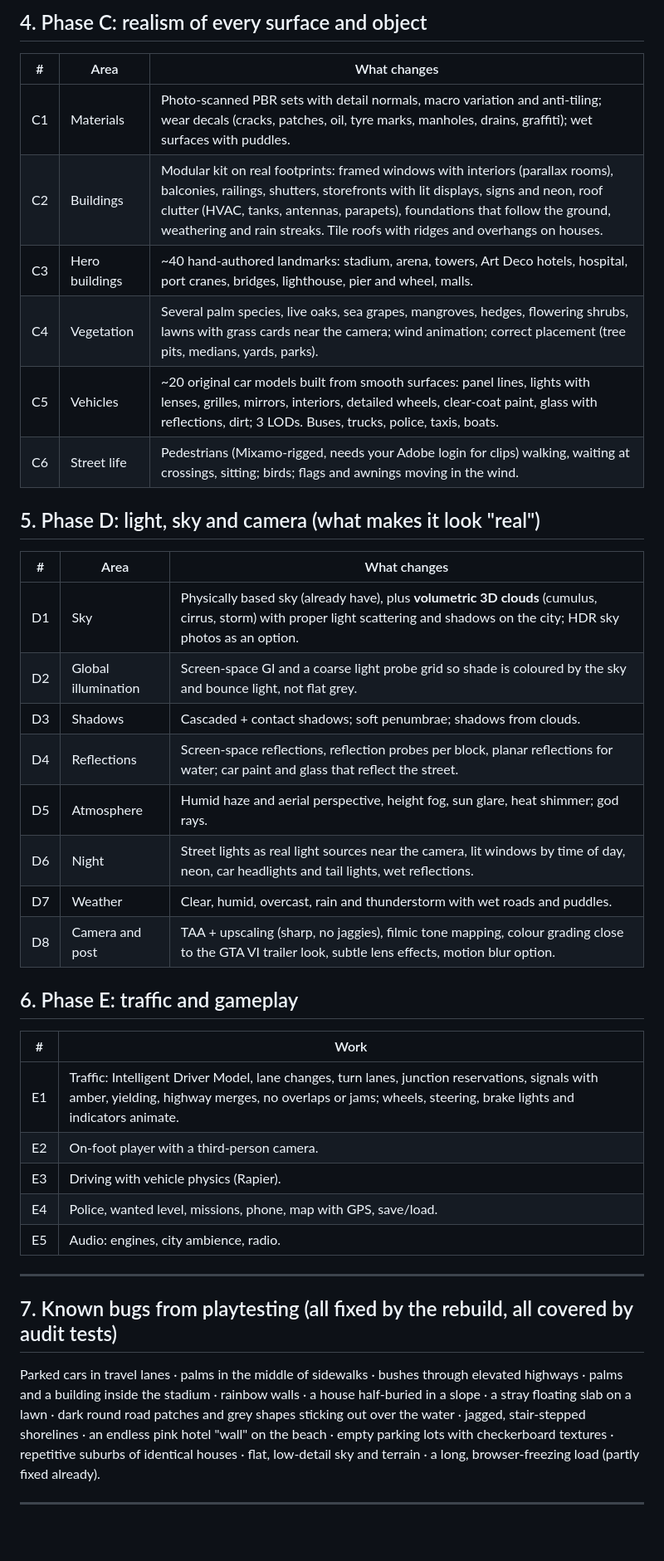
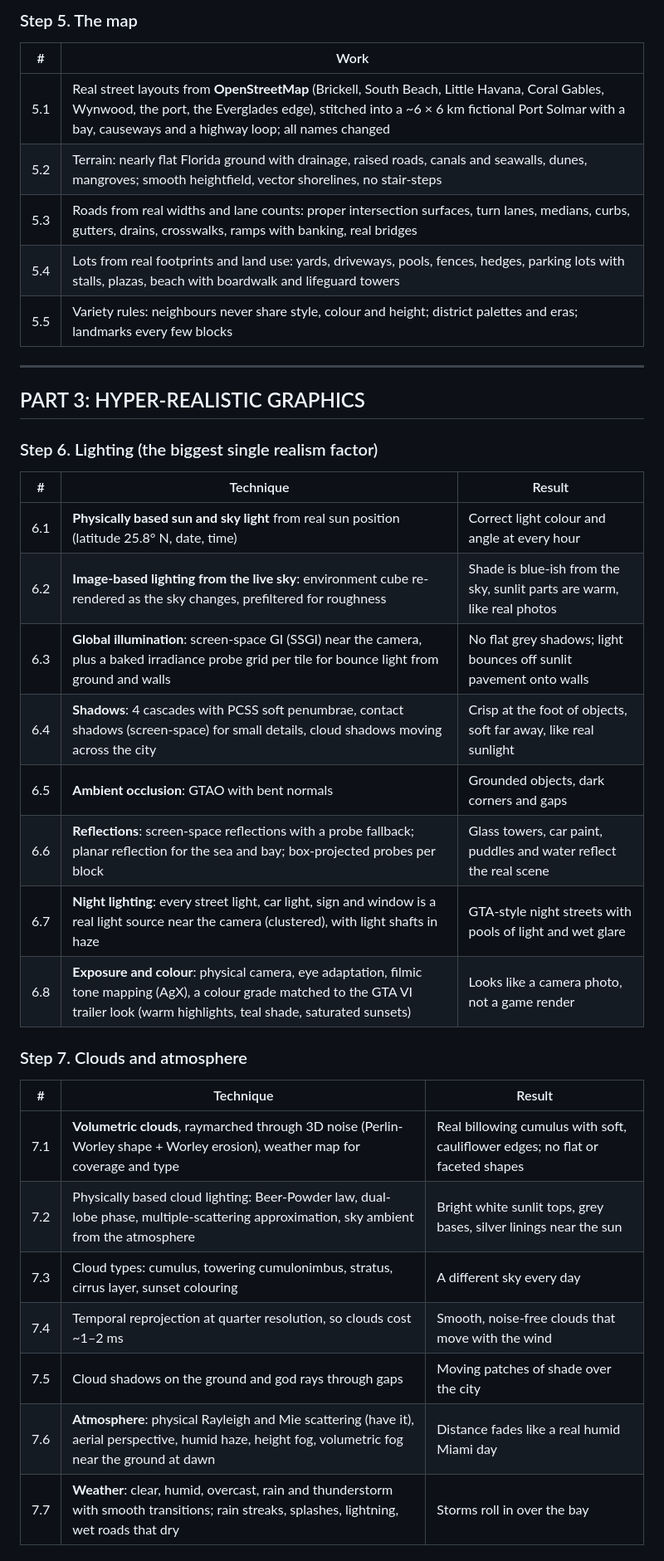
Before and after one commit to MikiMax1/New-game, a Markdown page: DEVELOPMENT_PLAN.md, the part around one of its changes. Shown at 83% size. GitHub-like rendering; blank space fills up the shorter version.

```diff
--- a/DEVELOPMENT_PLAN.md
+++ b/DEVELOPMENT_PLAN.md
@@ -65,44 +58,36 @@ that already work: the loading and worker pipeline, the atmosphere maths, the te
-## 4. Phase C: realism of every surface and object
-
-| # | Area | What changes |
-|---|---|---|
-| C1 | Materials | Photo-scanned PBR sets with detail normals, macro variation and anti-tiling; wear decals (cracks, patches, oil, tyre marks, manholes, drains, graffiti); wet surfaces with puddles. |
-| C2 | Buildings | Modular kit on real footprints: framed windows with interiors (parallax rooms), balconies, railings, shutters, storefronts with lit displays, signs and neon, roof clutter (HVAC, tanks, antennas, parapets), foundations that follow the ground, weathering and rain streaks. Tile roofs with ridges and overhangs on houses. |
-| C3 | Hero buildings | ~40 hand-authored landmarks: stadium, arena, towers, Art Deco hotels, hospital, port cranes, bridges, lighthouse, pier and wheel, malls. |
-| C4 | Vegetation | Several palm species, live oaks, sea grapes, mangroves, hedges, flowering shrubs, lawns with grass cards near the camera; wind animation; correct placement (tree pits, medians, yards, parks). |
-| C5 | Vehicles | ~20 original car models built from smooth surfaces: panel lines, lights with lenses, grilles, mirrors, interiors, detailed wheels, clear-coat paint, glass with reflections, dirt; 3 LODs. Buses, trucks, police, taxis, boats. |
-| C6 | Street life | Pedestrians (Mixamo-rigged, needs your Adobe login for clips) walking, waiting at crossings, sitting; birds; flags and awnings moving in the wind. |
-
-## 5. Phase D: light, sky and camera (what makes it look "real")
-
-| # | Area | What changes |
-|---|---|---|
-| D1 | Sky | Physically based sky (already have), plus **volumetric 3D clouds** (cumulus, cirrus, storm) with proper light scattering and shadows on the city; HDR sky photos as an option. |
-| D2 | Global illumination | Screen-space GI and a coarse light probe grid so shade is coloured by the sky and bounce light, not flat grey. |
-| D3 | Shadows | Cascaded + contact shadows; soft penumbrae; shadows from clouds. |
-| D4 | Reflections | Screen-space reflections, reflection probes per block, planar reflections for water; car paint and glass that reflect the street. |
-| D5 | Atmosphere | Humid haze and aerial perspective, height fog, sun glare, heat shimmer; god rays. |
-| D6 | Night | Street lights as real light sources near the camera, lit windows by time of day, neon, car headlights and tail lights, wet reflections. |
-| D7 | Weather | Clear, humid, overcast, rain and thunderstorm with wet roads and puddles. |
-| D8 | Camera and post | TAA + upscaling (sharp, no jaggies), filmic tone mapping, colour grading close to the GTA VI trailer look, subtle lens effects, motion blur option. |
-
-## 6. Phase E: traffic and gameplay
-
+### Step 5. The map
 | # | Work |
 |---|---|
-| E1 | Traffic: Intelligent Driver Model, lane changes, turn lanes, junction reservations, signals with amber, yielding, highway merges, no overlaps or jams; wheels, steering, brake lights and indicators animate. |
-| E2 | On-foot player with a third-person camera. |
-| E3 | Driving with vehicle physics (Rapier). |
-| E4 | Police, wanted level, missions, phone, map with GPS, save/load. |
-| E5 | Audio: engines, city ambience, radio. |
+| 5.1 | Real street layouts from **OpenStreetMap** (Brickell, South Beach, Little Havana, Coral Gables, Wynwood, the port, the Everglades edge), stitched into a ~6 × 6 km fictional Port Solmar with a bay, causeways and a highway loop; all names changed |
+| 5.2 | Terrain: nearly flat Florida ground with drainage, raised roads, canals and seawalls, dunes, mangroves; smooth heightfield, vector shorelines, no stair-steps |
+| 5.3 | Roads from real widths and lane counts: proper intersection surfaces, turn lanes, medians, curbs, gutters, drains, crosswalks, ramps with banking, real bridges |
+| 5.4 | Lots from real footprints and land use: yards, driveways, pools, fences, hedges, parking lots with stalls, plazas, beach with boardwalk and lifeguard towers |
+| 5.5 | Variety rules: neighbours never share style, colour and height; district palettes and eras; landmarks every few blocks |
 
 ---
 
-## 7. Known bugs from playtesting (all fixed by the rebuild, all covered by audit tests)
+## PART 3: HYPER-REALISTIC GRAPHICS
 
-Parked cars in travel lanes · palms in the middle of sidewalks · bushes through elevated highways ·
-palms and a building inside the stadium · rainbow walls · a house half-buried in a slope · a stray
-floating slab on a lawn · dark round road patches and grey shapes sticking out over the water ·
-jagged, stair-stepped shorelines · an endless pink hotel "wall" on the beach · empty parking lots
-with checkerboard textures · repetitive suburbs of identical houses · flat, low-detail sky and
-terrain · a long, browser-freezing load (partly fixed already).
+### Step 6. Lighting (the biggest single realism factor)
+| # | Technique | Result |
+|---|---|---|
+| 6.1 | **Physically based sun and sky light** from real sun position (latitude 25.8° N, date, time) | Correct light colour and angle at every hour |
+| 6.2 | **Image-based lighting from the live sky**: environment cube re-rendered as the sky changes, prefiltered for roughness | Shade is blue-ish from the sky, sunlit parts are warm, like real photos |
+| 6.3 | **Global illumination**: screen-space GI (SSGI) near the camera, plus a baked irradiance probe grid per tile for bounce light from ground and walls | No flat grey shadows; light bounces off sunlit pavement onto walls |
+| 6.4 | **Shadows**: 4 cascades with PCSS soft penumbrae, contact shadows (screen-space) for small details, cloud shadows moving across the city | Crisp at the foot of objects, soft far away, like real sunlight |
+| 6.5 | **Ambient occlusion**: GTAO with bent normals | Grounded objects, dark corners and gaps |
+| 6.6 | **Reflections**: screen-space reflections with a probe fallback; planar reflection for the sea and bay; box-projected probes per block | Glass towers, car paint, puddles and water reflect the real scene |
+| 6.7 | **Night lighting**: every street light, car light, sign and window is a real light source near the camera (clustered), with light shafts in haze | GTA-style night streets with pools of light and wet glare |
+| 6.8 | **Exposure and colour**: physical camera, eye adaptation, filmic tone mapping (AgX), a colour grade matched to the GTA VI trailer look (warm highlights, teal shade, saturated sunsets) | Looks like a camera photo, not a game render |
+
+### Step 7. Clouds and atmosphere
+| # | Technique | Result |
+|---|---|---|
+| 7.1 | **Volumetric clouds**, raymarched through 3D noise (Perlin-Worley shape + Worley erosion), weather map for coverage and type | Real billowing cumulus with soft, cauliflower edges; no flat or faceted shapes |
+| 7.2 | Physically based cloud lighting: Beer-Powder law, dual-lobe phase, multiple-scattering approximation, sky ambient from the atmosphere | Bright white sunlit tops, grey bases, silver linings near the sun |
+| 7.3 | Cloud types: cumulus, towering cumulonimbus, stratus, cirrus layer, sunset colouring | A different sky every day |
+| 7.4 | Temporal reprojection at quarter resolution, so clouds cost ~1–2 ms | Smooth, noise-free clouds that move with the wind |
+| 7.5 | Cloud shadows on the ground and god rays through gaps | Moving patches of shade over the city |
+| 7.6 | **Atmosphere**: physical Rayleigh and Mie scattering (have it), aerial perspective, humid haze, height fog, volumetric fog near the ground at dawn | Distance fades like a real humid Miami day |
+| 7.7 | **Weather**: clear, humid, overcast, rain and thunderstorm with smooth transitions; rain streaks, splashes, lightning, wet roads that dry | Storms roll in over the bay |
+
```
Also changed, not shown: other parts of DEVELOPMENT_PLAN.md (+119 -74 lines).
